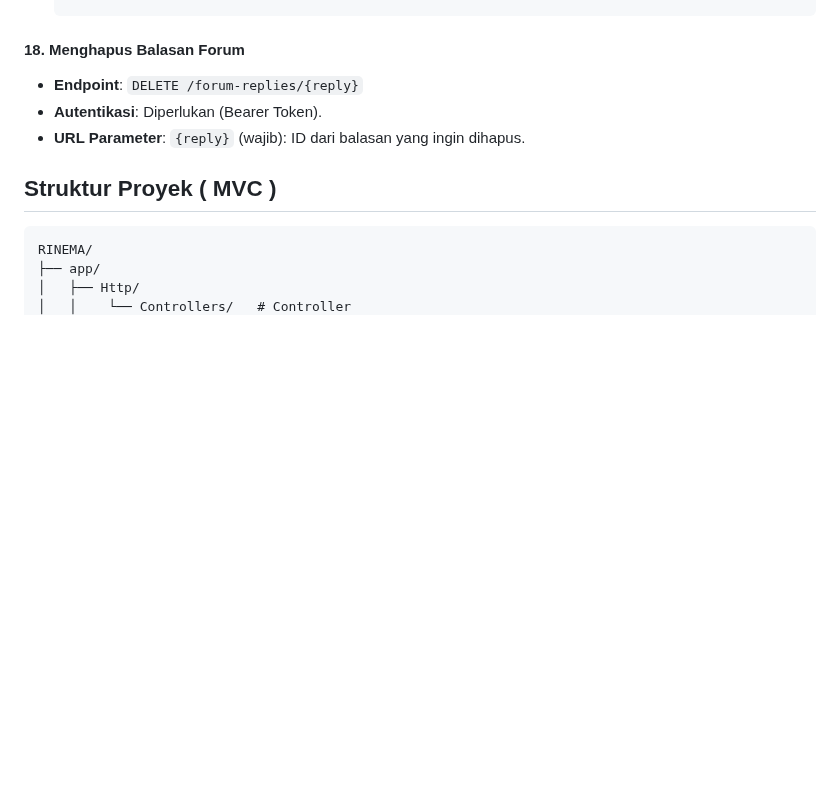
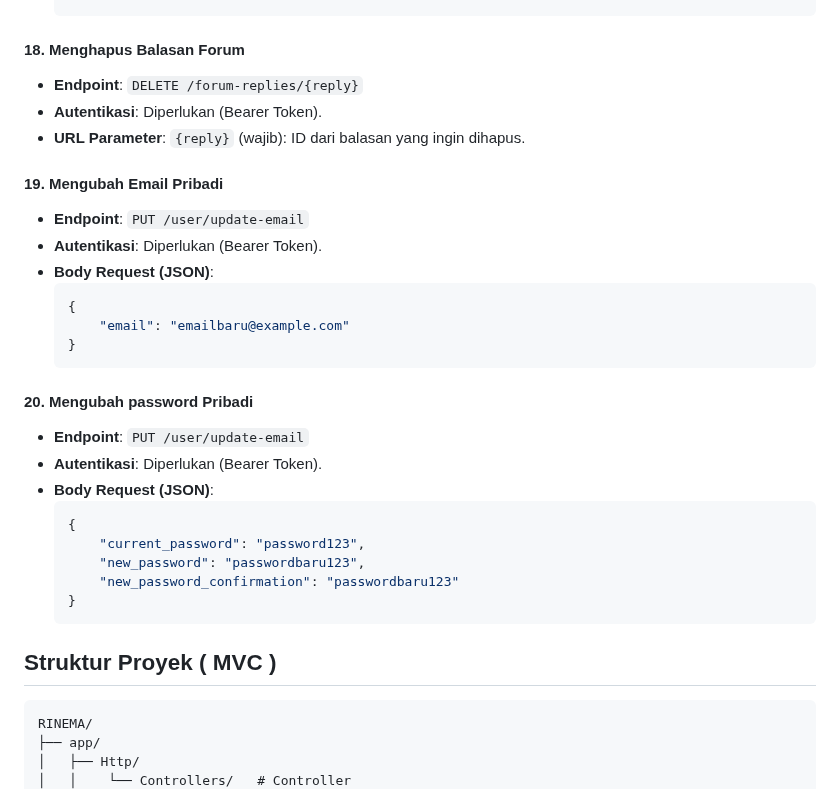
Before and after one commit to ichramsyah/rinema-fullstack-webApp, a Markdown page: README.md, the part around the change. GitHub-like rendering; blank space fills up the shorter version.

````diff
--- a/README.md
+++ b/README.md
@@ -287,6 +287,30 @@ Endpoint ini bisa diakses secara publik.
 -   **Autentikasi**: Diperlukan (Bearer Token).
 -   **URL Parameter**: `{reply}` (wajib): ID dari balasan yang ingin dihapus.
 
+#### 19. Mengubah Email Pribadi
+
+-   **Endpoint**: `PUT /user/update-email`
+-   **Autentikasi**: Diperlukan (Bearer Token).
+-   **Body Request (JSON)**:
+    ```json
+    {
+        "email": "emailbaru@example.com"
+    }
+    ```
+
+#### 20. Mengubah password Pribadi
+
+-   **Endpoint**: `PUT /user/update-email`
+-   **Autentikasi**: Diperlukan (Bearer Token).
+-   **Body Request (JSON)**:
+    ```json
+    {
+        "current_password": "password123",
+        "new_password": "passwordbaru123",
+        "new_password_confirmation": "passwordbaru123"
+    }
+    ```
+
 ## Struktur Proyek ( MVC )
 
 ```
````
